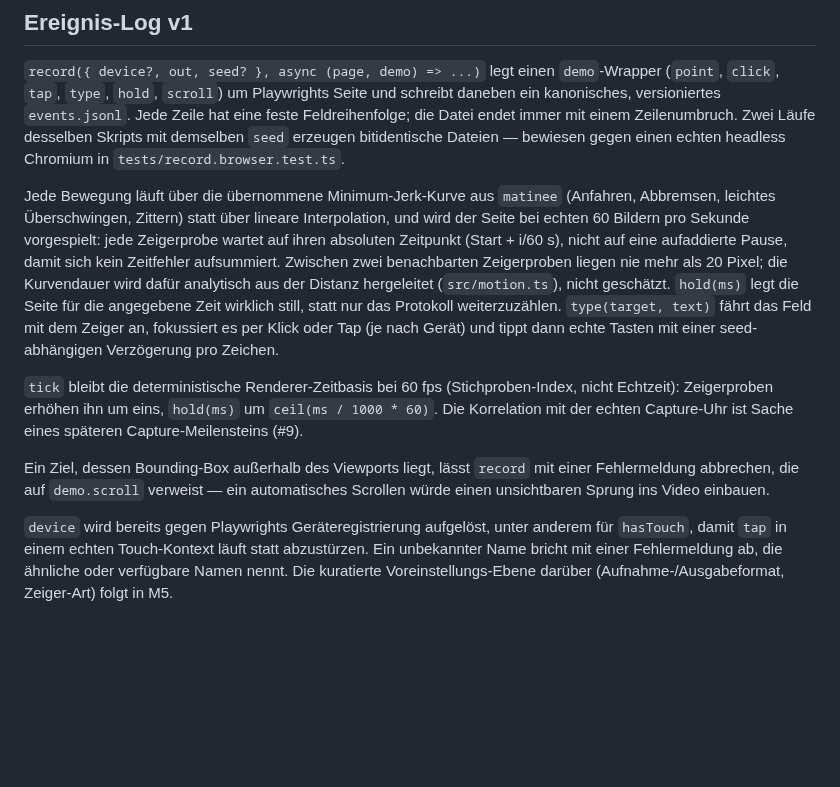
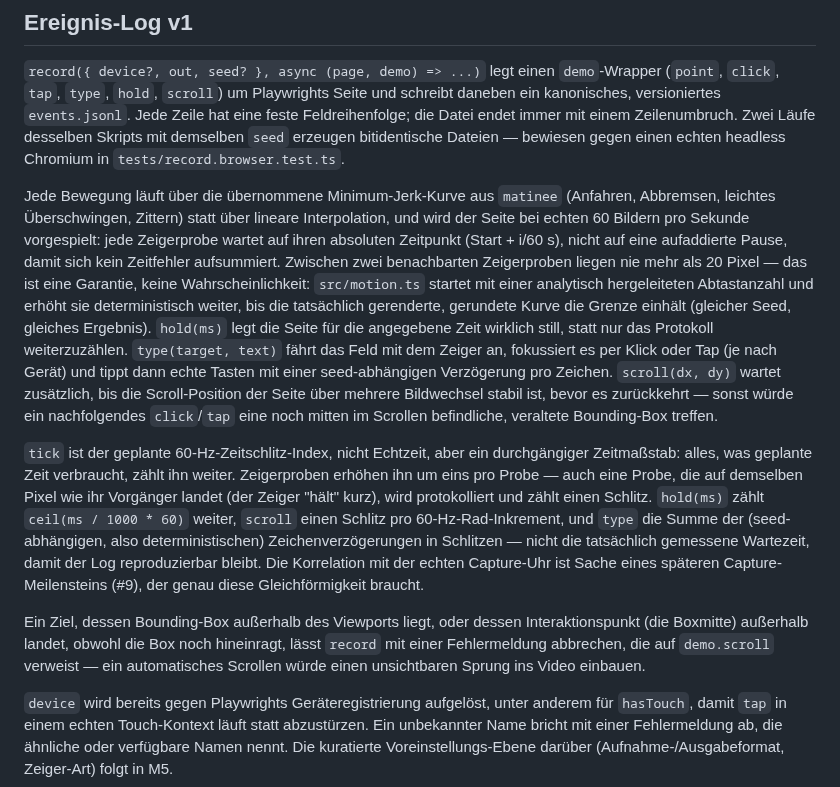
Before and after one commit to PhilflowIO/featurecast, a Markdown page: README.md, the part around the change. Drawn GitHub-style; blank space fills up the shorter version.

Commit message:
docs(readme): update event log for settle-wait and uniform tick
Reflects the P1/P2 fixes: the 20px pointer cap is now a guarantee,
scroll blocks until the page's scroll position settles, and tick is
documented as a uniform scheduled-slot timebase that every time-
consuming action (including held pointer samples, scroll increments,
and typing delays) advances.

Refs #3

Co-Authored-By: Claude Opus 5 (1M context) <noreply@anthropic.com>
Claude-Session: https://claude.ai/code/session_01X97Y1MhsSc46uYsResDdUU

```diff
--- a/README.md
+++ b/README.md
@@ -26,11 +26,11 @@ Stand: M0 und M2 sind umgesetzt: TypeScript, Playwright, Formatierung, ein Smoke
 
 `record({ device?, out, seed? }, async (page, demo) => ...)` legt einen `demo`-Wrapper (`point`, `click`, `tap`, `type`, `hold`, `scroll`) um Playwrights Seite und schreibt daneben ein kanonisches, versioniertes `events.jsonl`. Jede Zeile hat eine feste Feldreihenfolge; die Datei endet immer mit einem Zeilenumbruch. Zwei Läufe desselben Skripts mit demselben `seed` erzeugen bitidentische Dateien — bewiesen gegen einen echten headless Chromium in `tests/record.browser.test.ts`.
 
-Jede Bewegung läuft über die übernommene Minimum-Jerk-Kurve aus `matinee` (Anfahren, Abbremsen, leichtes Überschwingen, Zittern) statt über lineare Interpolation, und wird der Seite bei echten 60 Bildern pro Sekunde vorgespielt: jede Zeigerprobe wartet auf ihren absoluten Zeitpunkt (Start + i/60 s), nicht auf eine aufaddierte Pause, damit sich kein Zeitfehler aufsummiert. Zwischen zwei benachbarten Zeigerproben liegen nie mehr als 20 Pixel; die Kurvendauer wird dafür analytisch aus der Distanz hergeleitet (`src/motion.ts`), nicht geschätzt. `hold(ms)` legt die Seite für die angegebene Zeit wirklich still, statt nur das Protokoll weiterzuzählen. `type(target, text)` fährt das Feld mit dem Zeiger an, fokussiert es per Klick oder Tap (je nach Gerät) und tippt dann echte Tasten mit einer seed-abhängigen Verzögerung pro Zeichen.
+Jede Bewegung läuft über die übernommene Minimum-Jerk-Kurve aus `matinee` (Anfahren, Abbremsen, leichtes Überschwingen, Zittern) statt über lineare Interpolation, und wird der Seite bei echten 60 Bildern pro Sekunde vorgespielt: jede Zeigerprobe wartet auf ihren absoluten Zeitpunkt (Start + i/60 s), nicht auf eine aufaddierte Pause, damit sich kein Zeitfehler aufsummiert. Zwischen zwei benachbarten Zeigerproben liegen nie mehr als 20 Pixel — das ist eine Garantie, keine Wahrscheinlichkeit: `src/motion.ts` startet mit einer analytisch hergeleiteten Abtastanzahl und erhöht sie deterministisch weiter, bis die tatsächlich gerenderte, gerundete Kurve die Grenze einhält (gleicher Seed, gleiches Ergebnis). `hold(ms)` legt die Seite für die angegebene Zeit wirklich still, statt nur das Protokoll weiterzuzählen. `type(target, text)` fährt das Feld mit dem Zeiger an, fokussiert es per Klick oder Tap (je nach Gerät) und tippt dann echte Tasten mit einer seed-abhängigen Verzögerung pro Zeichen. `scroll(dx, dy)` wartet zusätzlich, bis die Scroll-Position der Seite über mehrere Bildwechsel stabil ist, bevor es zurückkehrt — sonst würde ein nachfolgendes `click`/`tap` eine noch mitten im Scrollen befindliche, veraltete Bounding-Box treffen.
 
-`tick` bleibt die deterministische Renderer-Zeitbasis bei 60 fps (Stichproben-Index, nicht Echtzeit): Zeigerproben erhöhen ihn um eins, `hold(ms)` um `ceil(ms / 1000 * 60)`. Die Korrelation mit der echten Capture-Uhr ist Sache eines späteren Capture-Meilensteins (#9).
+`tick` ist der geplante 60-Hz-Zeitschlitz-Index, nicht Echtzeit, aber ein durchgängiger Zeitmaßstab: alles, was geplante Zeit verbraucht, zählt ihn weiter. Zeigerproben erhöhen ihn um eins pro Probe — auch eine Probe, die auf demselben Pixel wie ihr Vorgänger landet (der Zeiger "hält" kurz), wird protokolliert und zählt einen Schlitz. `hold(ms)` zählt `ceil(ms / 1000 * 60)` weiter, `scroll` einen Schlitz pro 60-Hz-Rad-Inkrement, und `type` die Summe der (seed-abhängigen, also deterministischen) Zeichenverzögerungen in Schlitzen — nicht die tatsächlich gemessene Wartezeit, damit der Log reproduzierbar bleibt. Die Korrelation mit der echten Capture-Uhr ist Sache eines späteren Capture-Meilensteins (#9), der genau diese Gleichförmigkeit braucht.
 
-Ein Ziel, dessen Bounding-Box außerhalb des Viewports liegt, lässt `record` mit einer Fehlermeldung abbrechen, die auf `demo.scroll` verweist — ein automatisches Scrollen würde einen unsichtbaren Sprung ins Video einbauen.
+Ein Ziel, dessen Bounding-Box außerhalb des Viewports liegt, oder dessen Interaktionspunkt (die Boxmitte) außerhalb landet, obwohl die Box noch hineinragt, lässt `record` mit einer Fehlermeldung abbrechen, die auf `demo.scroll` verweist — ein automatisches Scrollen würde einen unsichtbaren Sprung ins Video einbauen.
 
 `device` wird bereits gegen Playwrights Geräteregistrierung aufgelöst, unter anderem für `hasTouch`, damit `tap` in einem echten Touch-Kontext läuft statt abzustürzen. Ein unbekannter Name bricht mit einer Fehlermeldung ab, die ähnliche oder verfügbare Namen nennt. Die kuratierte Voreinstellungs-Ebene darüber (Aufnahme-/Ausgabeformat, Zeiger-Art) folgt in M5.
 
```
